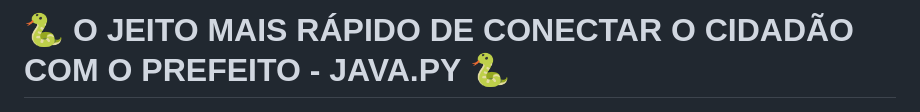
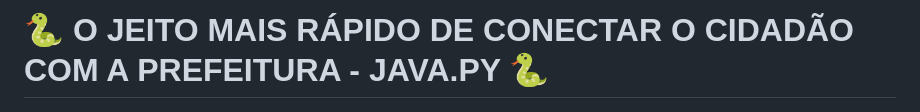
Before and after one commit to JoaoCasali/repositorio, a Markdown page: README.md, the part around the change. Rendered like a GitHub page.

```diff
--- a/README.md
+++ b/README.md
@@ -1,4 +1,4 @@
-<h1> 🐍 O JEITO MAIS RÁPIDO DE CONECTAR O CIDADÃO COM O PREFEITO - JAVA.PY 🐍 </h1>
+<h1> 🐍 O JEITO MAIS RÁPIDO DE CONECTAR O CIDADÃO COM A PREFEITURA - JAVA.PY 🐍 </h1>
 
 
 <p>
```
